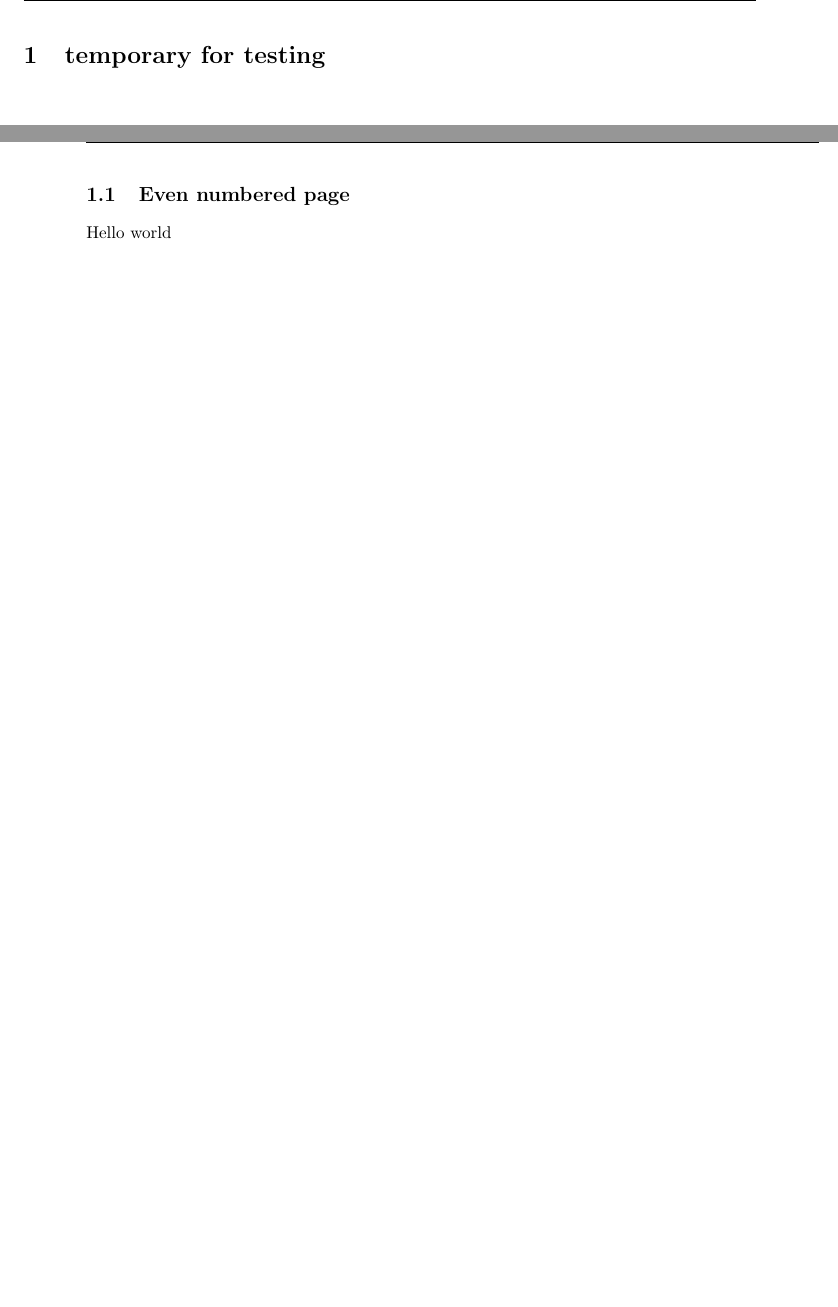
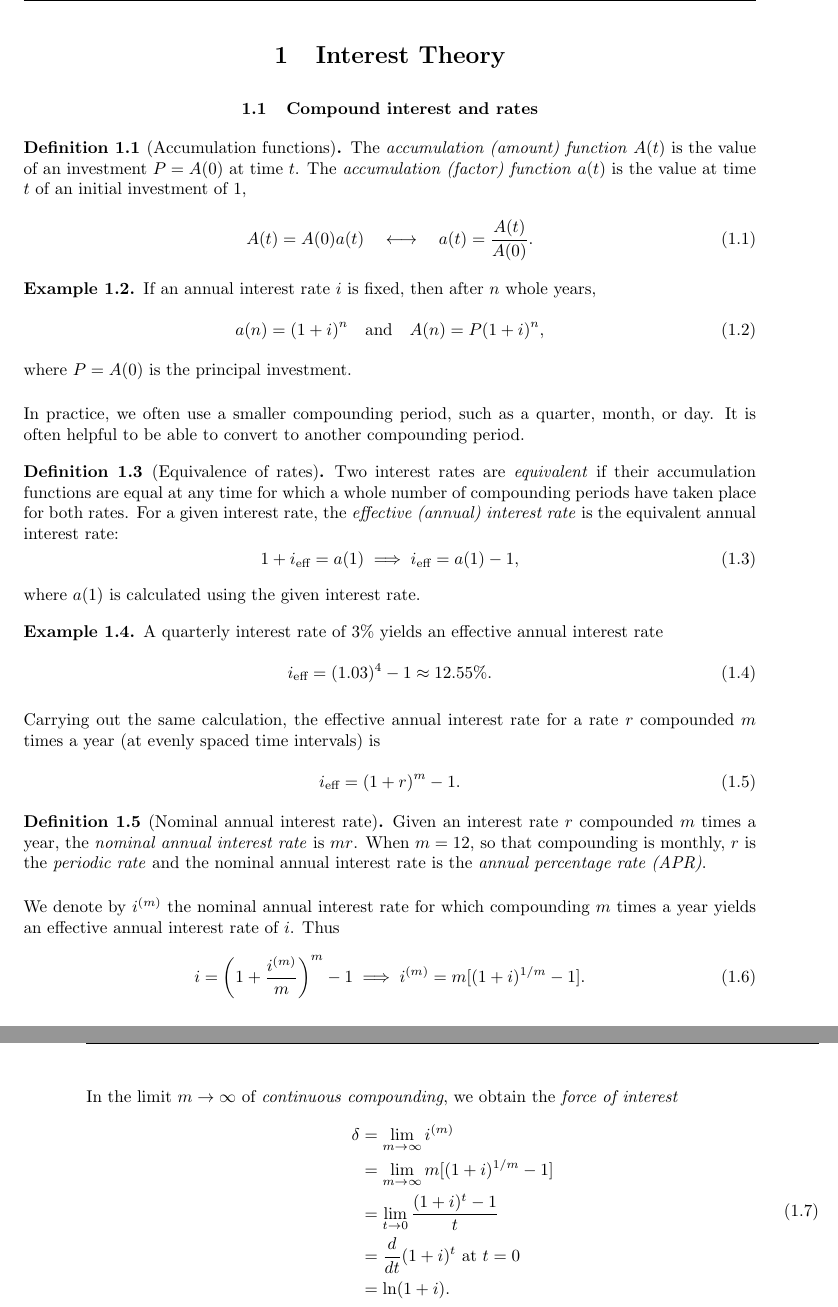
Before and after one commit to azhou5849/notes, a LaTeX document (actuarial/00-notes.tex, which reads actuarial/01-interest-01-rates.tex): two parts of pages 3 and 4 of 4, joined at a grey line, cut at the place of the change, the shorter picture padded with empty space. The pictures show the PDF file actuarial/00-notes.pdf that the author committed with the source.

Commit message:
some notes

```diff
--- a/actuarial/00-notes.tex
+++ b/actuarial/00-notes.tex
@@ -16,12 +16,11 @@
 
 \tableofcontents
 
-\cleardoublepage{}
+\cleardoublepage
 
-\section{temporary for testing}
-\newpage
-\subsection{Even numbered page}
-Hello world
-%\input{parts}
+\input{01-interest-00-intro}
+\input{01-interest-01-rates}
+
+
 
 \end{document}
--- /dev/null
+++ b/actuarial/01-interest-01-rates.tex
@@ -0,0 +1,52 @@
+\subsection{Compound interest and rates}
+
+\begin{defn}[Accumulation functions]
+The \emph{accumulation (amount) function} $A(t)$ is the value of an investment $P = A(0)$ at time $t$. The \emph{accumulation (factor) function} $a(t)$ is the value at time $t$ of an initial investment of 1,
+\begin{equation}
+A(t) = A(0)a(t)\quad\longleftrightarrow\quad a(t) = \frac{A(t)}{A(0)}.
+\end{equation}
+\end{defn}
+
+\begin{example}
+If an annual interest rate $i$ is fixed, then after $n$ whole years,
+\begin{equation}
+a(n) = (1 + i)^n\quad\text{and}\quad A(n) = P(1 + i)^n,
+\end{equation}
+where $P = A(0)$ is the principal investment.
+\end{example}
+
+In practice, we often use a smaller compounding period, such as a quarter, month, or day. It is often helpful to be able to convert to another compounding period.
+
+\begin{defn}[Equivalence of rates]
+Two interest rates are \emph{equivalent} if their accumulation functions are equal at any time for which a whole number of compounding periods have taken place for both rates. For a given interest rate, the \emph{effective (annual) interest rate} is the equivalent annual interest rate:
+\begin{equation}
+1 + i_{\text{eff}} = a(1)\implies i_{\text{eff}} = a(1) - 1,
+\end{equation}
+where $a(1)$ is calculated using the given interest rate.
+\end{defn}
+
+\begin{example}
+A quarterly interest rate of $3\%$ yields an effective annual interest rate
+\begin{equation}
+i_{\text{eff}} = (1.03)^4 - 1\approx 12.55\%.
+\end{equation}
+\end{example}
+
+Carrying out the same calculation, the effective annual interest rate for a rate $r$ compounded $m$ times a year (at evenly spaced time intervals) is
+\begin{equation}
+i_{\text{eff}} = (1 + r)^m - 1.
+\end{equation}
+
+\begin{defn}[Nominal annual interest rate]
+Given an interest rate $r$ compounded $m$ times a year, the \emph{nominal annual interest rate} is $mr$. When $m = 12$, so that compounding is monthly, $r$ is the \emph{periodic rate} and the nominal annual interest rate is the \emph{annual percentage rate (APR)}.
+\end{defn}
+
+We denote by $i^{(m)}$ the nominal annual interest rate for which compounding $m$ times a year yields an effective annual interest rate of $i$. Thus
+\begin{equation}
+i = \left(1 + \frac{i^{(m)}}{m}\right)^m - 1\implies i^{(m)} = m[(1 + i)^{1/m} - 1].
+\end{equation}
+In the limit $m\to\infty$ of \emph{continuous compounding}, we obtain the \emph{force of interest}
+\begin{equation}
+\begin{split}
+\delta &= \lim_{m\to\infty} i^{(m)} \\
+&= \lim_{m\to\infty} m[(1 + i)^{1/m} - 1] \\
```
Also changed, not shown: actuarial/01-interest-00-intro.tex (added, +1 -0 lines), actuarial/00-notes.pdf, actuarial/00-notes.tex (2 more changed lines), actuarial/01-interest-01-rates.tex (5 more changed lines).
